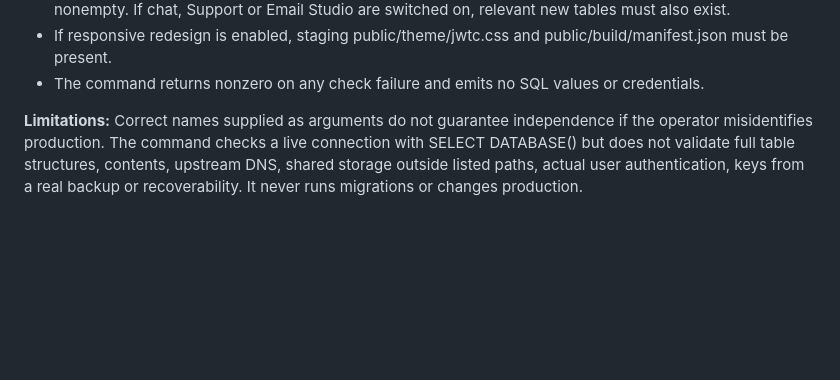
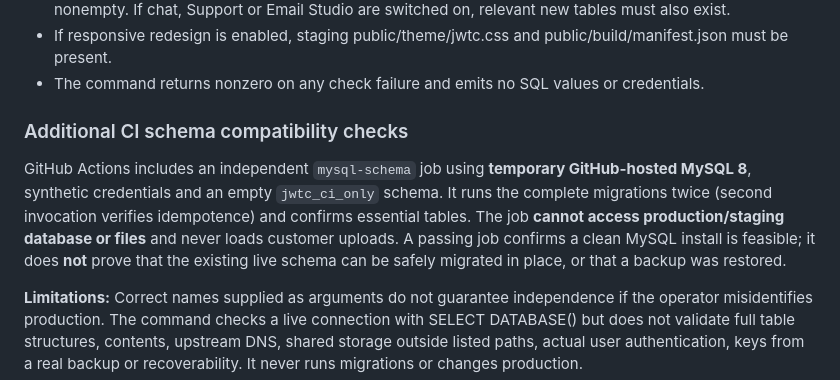
Before and after one commit to enamul-mahian/JWTC, a Markdown page: docs/STAGING_INTEGRATION_PRECHECK.md, the part around the change. GitHub-like rendering; blank space fills up the shorter version.

Commit message:
docs(staging): distinguish disposable MySQL CI schema checks from real restored staging

```diff
--- a/docs/STAGING_INTEGRATION_PRECHECK.md
+++ b/docs/STAGING_INTEGRATION_PRECHECK.md
@@ -32,6 +32,10 @@ Requirements:
 - Essential existing tables users/jobs/applications/migrations must exist, and migration history must be nonempty. If chat, Support or Email Studio are switched on, relevant new tables must also exist.
 - If responsive redesign is enabled, staging public/theme/jwtc.css and public/build/manifest.json must be present.
 - The command returns nonzero on any check failure and emits no SQL values or credentials.
+
+### Additional CI schema compatibility checks
+
+GitHub Actions includes an independent `mysql-schema` job using **temporary GitHub-hosted MySQL 8**, synthetic credentials and an empty `jwtc_ci_only` schema. It runs the complete migrations twice (second invocation verifies idempotence) and confirms essential tables. The job **cannot access production/staging database or files** and never loads customer uploads. A passing job confirms a clean MySQL install is feasible; it does **not** prove that the existing live schema can be safely migrated in place, or that a backup was restored.
 
 **Limitations:** Correct names supplied as arguments do not guarantee independence if the operator misidentifies production. The command checks a live connection with SELECT DATABASE() but does not validate full table structures, contents, upstream DNS, shared storage outside listed paths, actual user authentication, keys from a real backup or recoverability. It never runs migrations or changes production.
 
```
